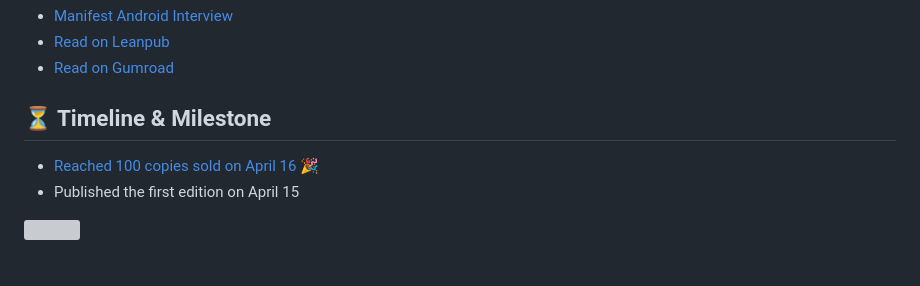
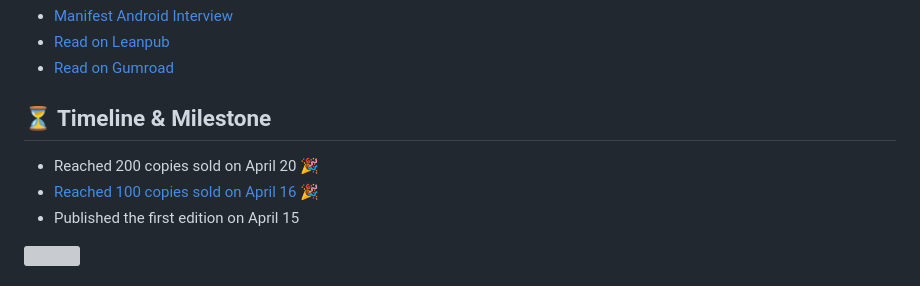
Before and after one commit to skydoves/manifest-android-interview, a Markdown page: README.md, the part around the change. Drawn GitHub-style; grey boxes are pictures that could not be loaded.

```diff
--- a/README.md
+++ b/README.md
@@ -24,6 +24,7 @@ I hope this book helps you gain new perspectives, sharpen your problem-solving s
 
 ## ⏳ Timeline & Milestone
 
+- Reached 200 copies sold on April 20 🎉
 - [Reached 100 copies sold on April 16](https://x.com/github_skydoves/status/1912303268543492248) 🎉
 - Published the first edition on April 15
 
```
